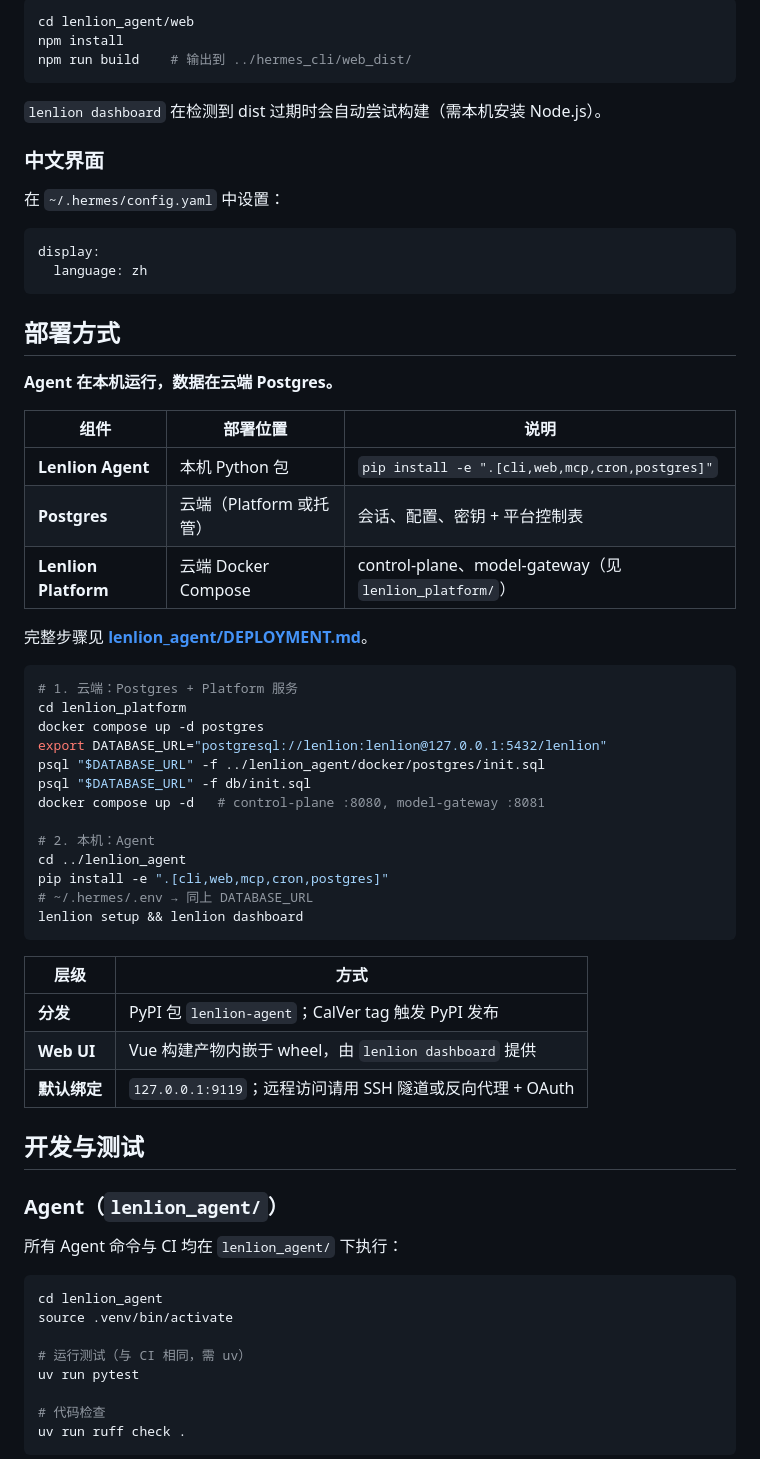
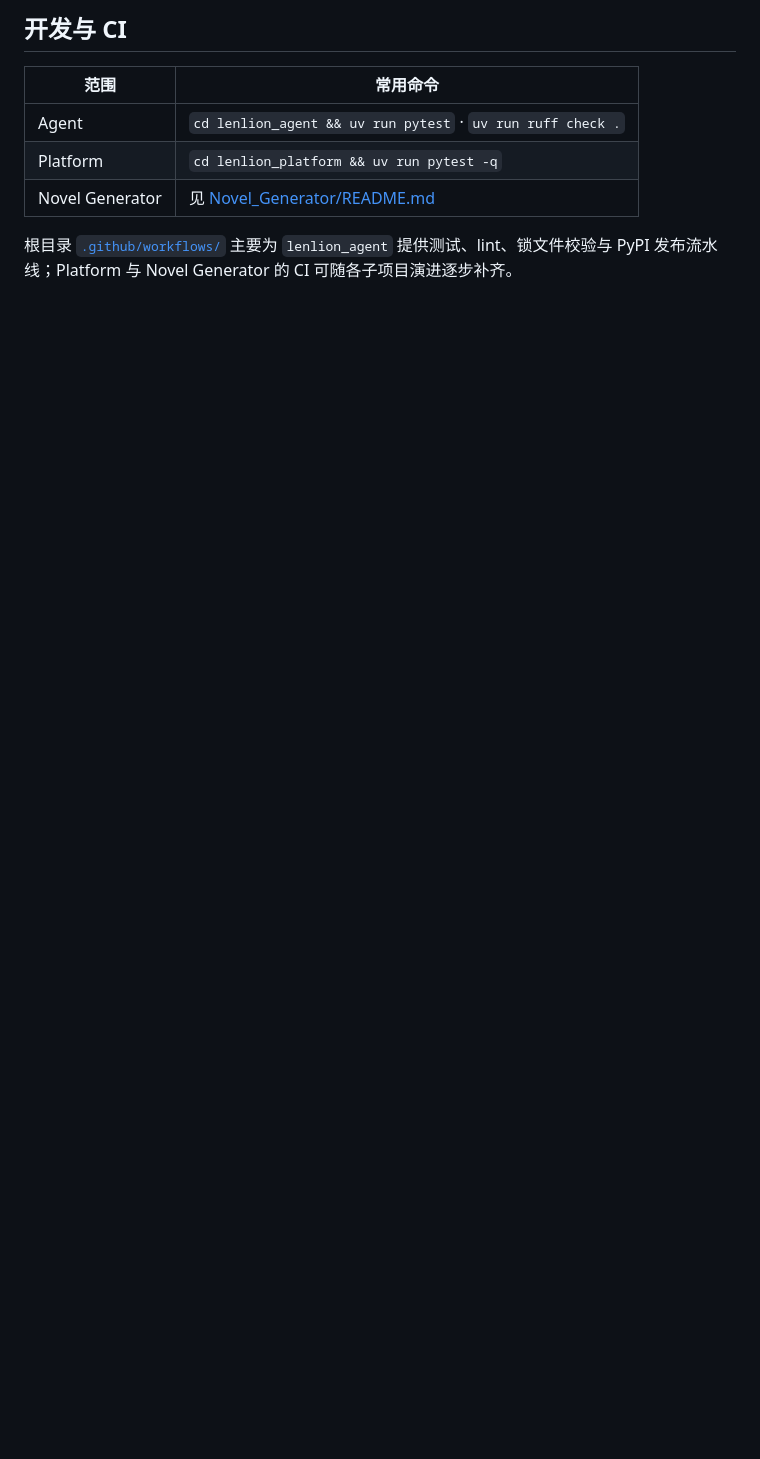
Before and after one commit to lenlion4268-design/lenlion_project, a Markdown page: README.md, the part around one of its changes. Rendered like a GitHub page; blank space fills up the shorter version.

````diff
--- a/README.md
+++ b/README.md
@@ -79,69 +69,11 @@ lenlion doctor       # 检查环境
 
-```bash
-cd lenlion_agent/web
-npm install
-npm run build    # 输出到 ../hermes_cli/web_dist/
-```
+## 开发与 CI
 
-`lenlion dashboard` 在检测到 dist 过期时会自动尝试构建（需本机安装 Node.js）。
+| 范围 | 常用命令 |
+|------|----------|
+| Agent | `cd lenlion_agent && uv run pytest` · `uv run ruff check .` |
+| Platform | `cd lenlion_platform && uv run pytest -q` |
+| Novel Generator | 见 [Novel_Generator/README.md](./Novel_Generator/README.md) |
 
-### 中文界面
+根目录 [`.github/workflows/`](./.github/workflows/) 主要为 `lenlion_agent` 提供测试、lint、锁文件校验与 PyPI 发布流水线；Platform 与 Novel Generator 的 CI 可随各子项目演进逐步补齐。
 
-在 `~/.hermes/config.yaml` 中设置：
-
-```yaml
-display:
-  language: zh
-```
-
-## 部署方式
-
-**Agent 在本机运行，数据在云端 Postgres。**
-
-| 组件 | 部署位置 | 说明 |
-|------|----------|------|
-| **Lenlion Agent** | 本机 Python 包 | `pip install -e ".[cli,web,mcp,cron,postgres]"` |
-| **Postgres** | 云端（Platform 或托管） | 会话、配置、密钥 + 平台控制表 |
-| **Lenlion Platform** | 云端 Docker Compose | control-plane、model-gateway（见 `lenlion_platform/`） |
-
-完整步骤见 **[lenlion_agent/DEPLOYMENT.md](./lenlion_agent/DEPLOYMENT.md)**。
-
-```bash
-# 1. 云端：Postgres + Platform 服务
-cd lenlion_platform
-docker compose up -d postgres
-export DATABASE_URL="postgresql://lenlion:lenlion@127.0.0.1:5432/lenlion"
-psql "$DATABASE_URL" -f ../lenlion_agent/docker/postgres/init.sql
-psql "$DATABASE_URL" -f db/init.sql
-docker compose up -d   # control-plane :8080, model-gateway :8081
-
-# 2. 本机：Agent
-cd ../lenlion_agent
-pip install -e ".[cli,web,mcp,cron,postgres]"
-# ~/.hermes/.env → 同上 DATABASE_URL
-lenlion setup && lenlion dashboard
-```
-
-| 层级 | 方式 |
-|------|------|
-| **分发** | PyPI 包 `lenlion-agent`；CalVer tag 触发 PyPI 发布 |
-| **Web UI** | Vue 构建产物内嵌于 wheel，由 `lenlion dashboard` 提供 |
-| **默认绑定** | `127.0.0.1:9119`；远程访问请用 SSH 隧道或反向代理 + OAuth |
-
-## 开发与测试
-
-### Agent（`lenlion_agent/`）
-
-所有 Agent 命令与 CI 均在 `lenlion_agent/` 下执行：
-
-```bash
-cd lenlion_agent
-source .venv/bin/activate
-
-# 运行测试（与 CI 相同，需 uv）
-uv run pytest
-
-# 代码检查
-uv run ruff check .
-```
-
````
Also changed, not shown: other parts of README.md (+54 -91 lines).
